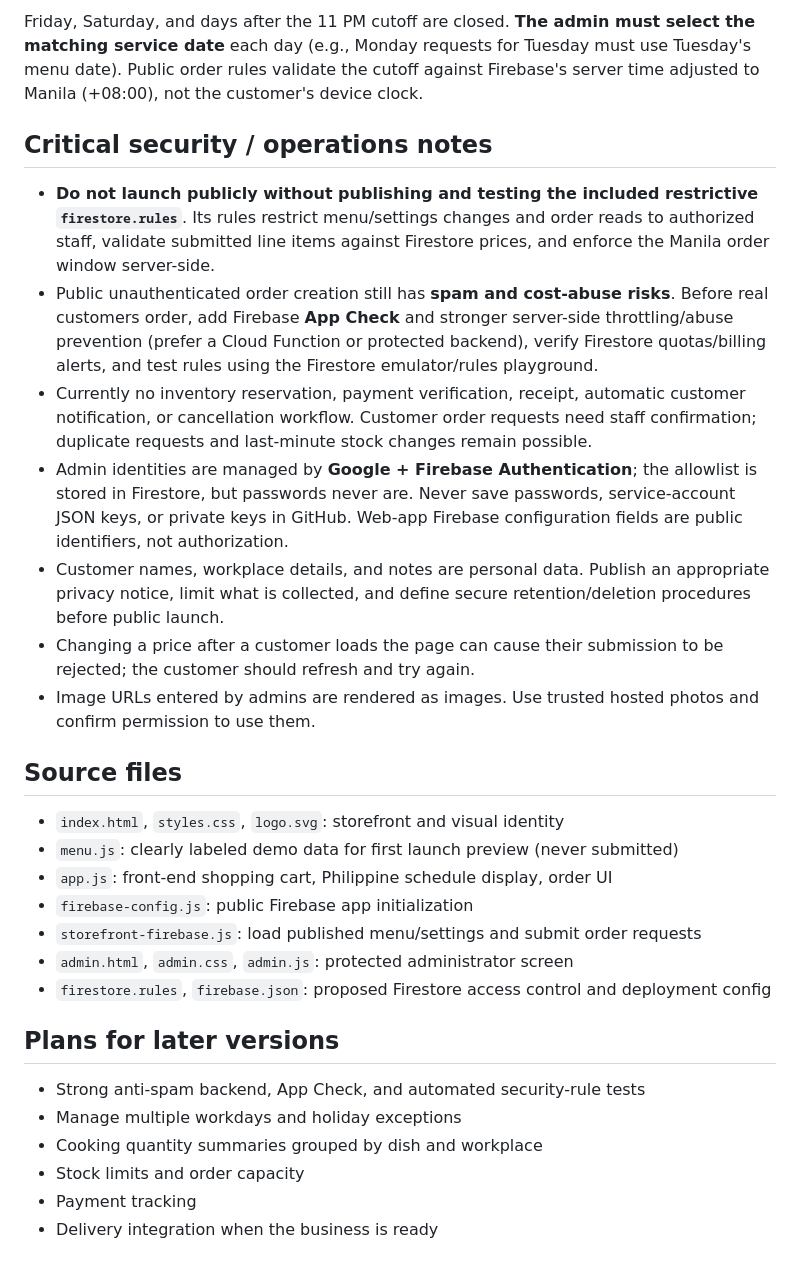
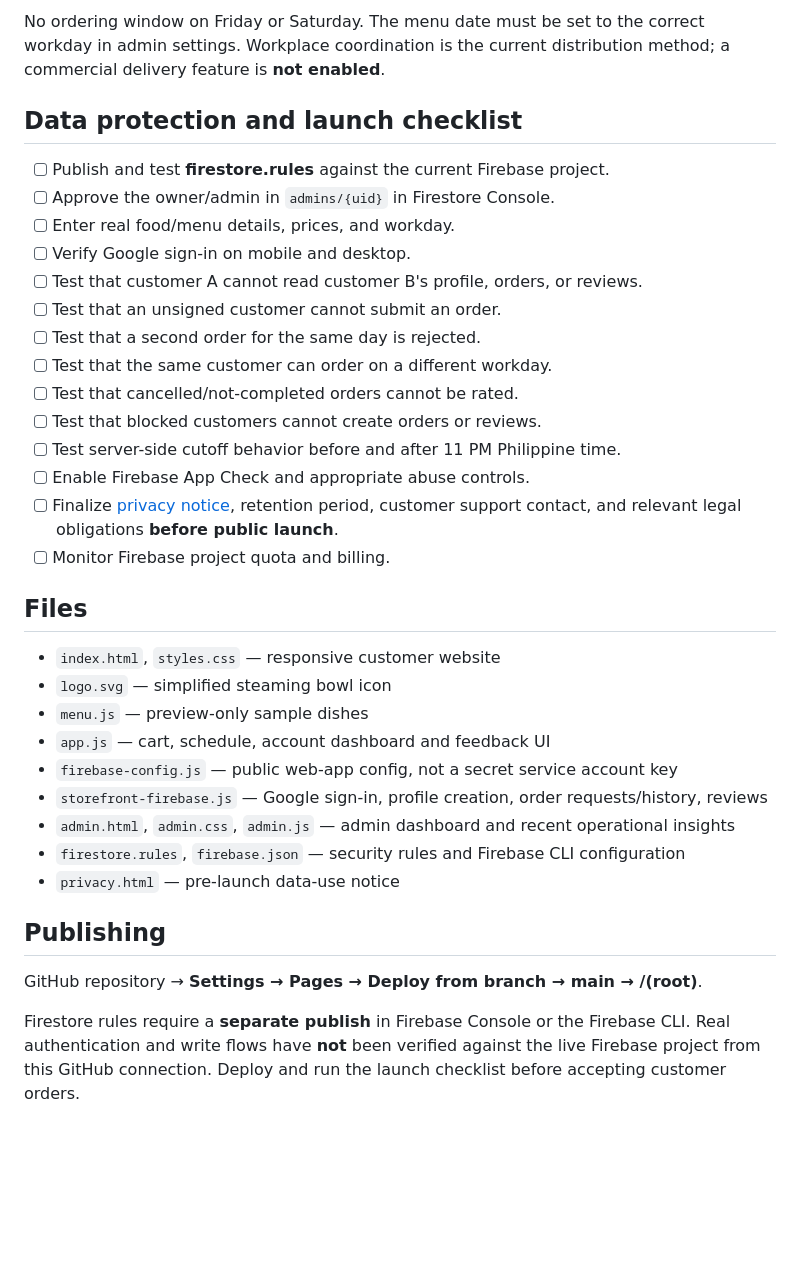
Before and after one commit to Dropnike21/em-s-taste-, a Markdown page: README.md, the part around one of its changes. Rendered like a GitHub page; blank space fills up the shorter version.

```diff
--- a/README.md
+++ b/README.md
@@ -82,31 +99,37 @@ orders/{automaticDocumentId}
 
-Friday, Saturday, and days after the 11 PM cutoff are closed. **The admin must select the matching service date** each day (e.g., Monday requests for Tuesday must use Tuesday's menu date). Public order rules validate the cutoff against Firebase's server time adjusted to Manila (+08:00), not the customer's device clock.
+No ordering window on Friday or Saturday. The menu date must be set to the correct workday in admin settings. Workplace coordination is the current distribution method; a commercial delivery feature is **not enabled**.
 
-## Critical security / operations notes
+## Data protection and launch checklist
 
-- **Do not launch publicly without publishing and testing the included restrictive `firestore.rules`**. Its rules restrict menu/settings changes and order reads to authorized staff, validate submitted line items against Firestore prices, and enforce the Manila order window server-side.
-- Public unauthenticated order creation still has **spam and cost-abuse risks**. Before real customers order, add Firebase **App Check** and stronger server-side throttling/abuse prevention (prefer a Cloud Function or protected backend), verify Firestore quotas/billing alerts, and test rules using the Firestore emulator/rules playground.
-- Currently no inventory reservation, payment verification, receipt, automatic customer notification, or cancellation workflow. Customer order requests need staff confirmation; duplicate requests and last-minute stock changes remain possible.
-- Admin identities are managed by **Google + Firebase Authentication**; the allowlist is stored in Firestore, but passwords never are. Never save passwords, service-account JSON keys, or private keys in GitHub. Web-app Firebase configuration fields are public identifiers, not authorization.
-- Customer names, workplace details, and notes are personal data. Publish an appropriate privacy notice, limit what is collected, and define secure retention/deletion procedures before public launch.
-- Changing a price after a customer loads the page can cause their submission to be rejected; the customer should refresh and try again.
-- Image URLs entered by admins are rendered as images. Use trusted hosted photos and confirm permission to use them.
+- [ ] Publish and test **firestore.rules** against the current Firebase project.
+- [ ] Approve the owner/admin in `admins/{uid}` in Firestore Console.
+- [ ] Enter real food/menu details, prices, and workday.
+- [ ] Verify Google sign-in on mobile and desktop.
+- [ ] Test that customer A cannot read customer B's profile, orders, or reviews.
+- [ ] Test that an unsigned customer cannot submit an order.
+- [ ] Test that a second order for the same day is rejected.
+- [ ] Test that the same customer can order on a different workday.
+- [ ] Test that cancelled/not-completed orders cannot be rated.
+- [ ] Test that blocked customers cannot create orders or reviews.
+- [ ] Test server-side cutoff behavior before and after 11 PM Philippine time.
+- [ ] Enable Firebase App Check and appropriate abuse controls.
+- [ ] Finalize [privacy notice](privacy.html), retention period, customer support contact, and relevant legal obligations **before public launch**.
+- [ ] Monitor Firebase project quota and billing.
 
-## Source files
+## Files
 
-- `index.html`, `styles.css`, `logo.svg`: storefront and visual identity
-- `menu.js`: clearly labeled demo data for first launch preview (never submitted)
-- `app.js`: front-end shopping cart, Philippine schedule display, order UI
-- `firebase-config.js`: public Firebase app initialization
-- `storefront-firebase.js`: load published menu/settings and submit order requests
-- `admin.html`, `admin.css`, `admin.js`: protected administrator screen
-- `firestore.rules`, `firebase.json`: proposed Firestore access control and deployment config
+- `index.html`, `styles.css` — responsive customer website
+- `logo.svg` — simplified steaming bowl icon
+- `menu.js` — preview-only sample dishes
+- `app.js` — cart, schedule, account dashboard and feedback UI
+- `firebase-config.js` — public web-app config, not a secret service account key
+- `storefront-firebase.js` — Google sign-in, profile creation, order requests/history, reviews
+- `admin.html`, `admin.css`, `admin.js` — admin dashboard and recent operational insights
+- `firestore.rules`, `firebase.json` — security rules and Firebase CLI configuration
+- `privacy.html` — pre-launch data-use notice
 
-## Plans for later versions
+## Publishing
 
-- Strong anti-spam backend, App Check, and automated security-rule tests
-- Manage multiple workdays and holiday exceptions
-- Cooking quantity summaries grouped by dish and workplace
-- Stock limits and order capacity
-- Payment tracking
-- Delivery integration when the business is ready
+GitHub repository → **Settings → Pages → Deploy from branch → main → /(root)**.
+
+Firestore rules require a **separate publish** in Firebase Console or the Firebase CLI. Real authentication and write flows have **not** been verified against the live Firebase project from this GitHub connection. Deploy and run the launch checklist before accepting customer orders.
```
Also changed, not shown: other parts of README.md (+79 -62 lines).
